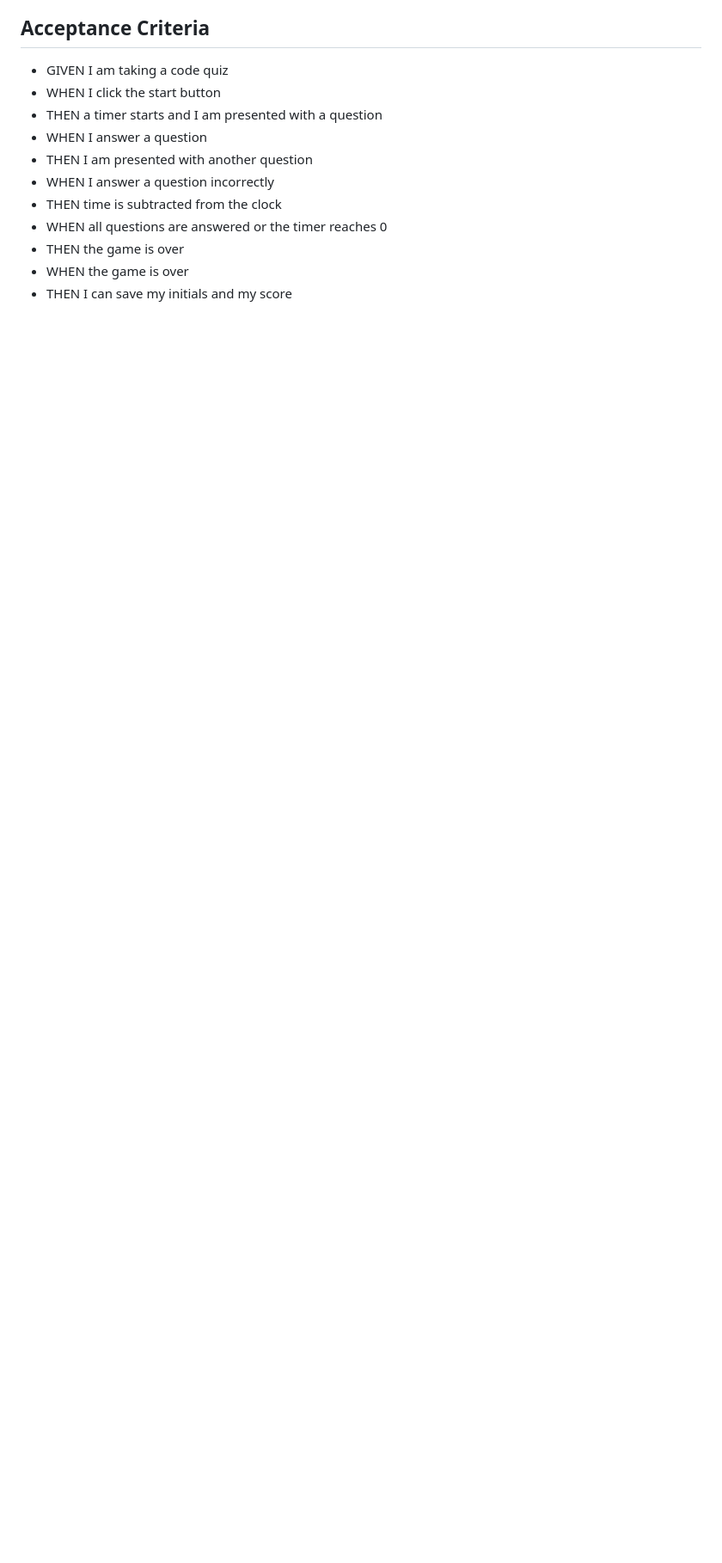
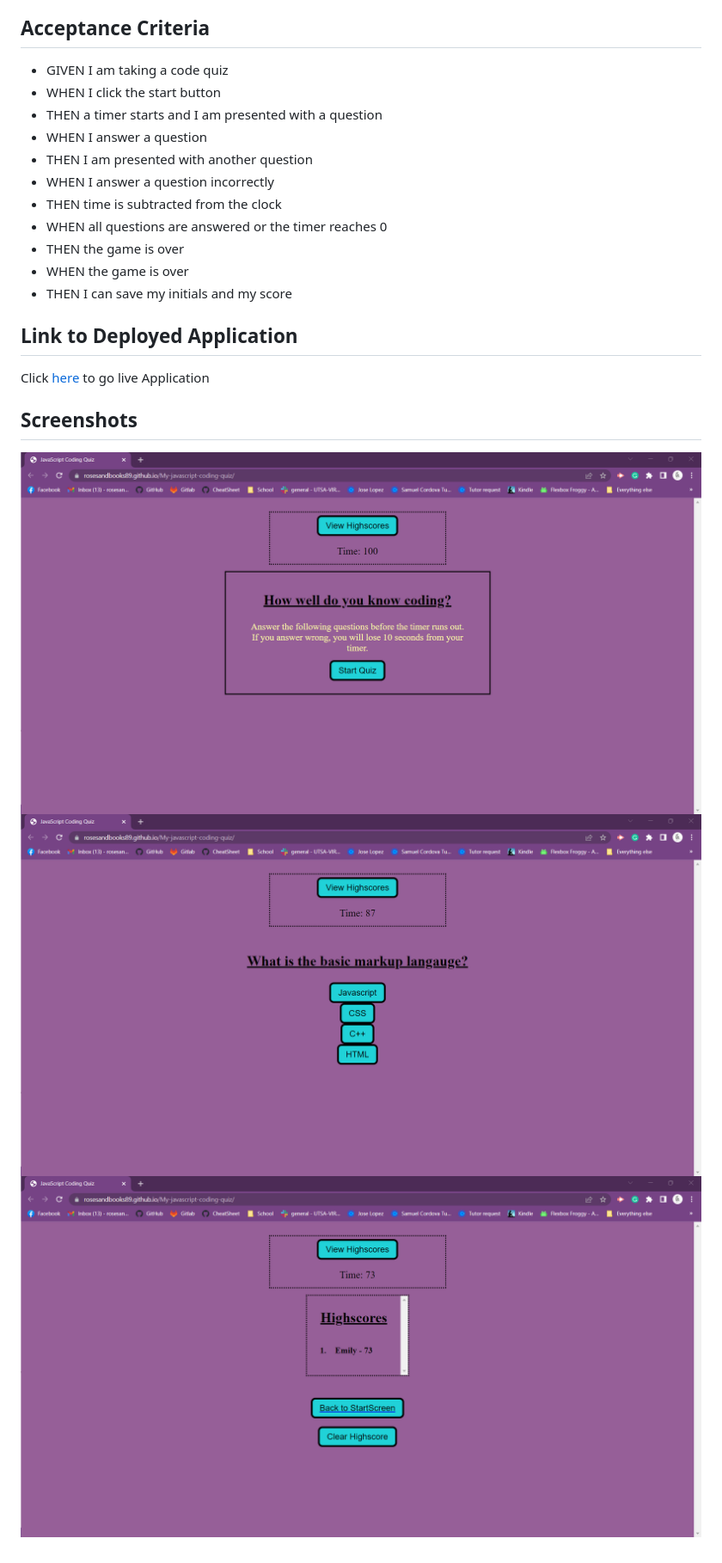
Before and after one commit to rosesandbooks89/Javascript-coding-quiz, a Markdown page: README.md, the part around the change printed below. Shown: that part at 86% size. Drawn GitHub-style; pictures changed too: assets/images/image1.png (added), assets/images/image2.png (added), assets/images/image3.png (added); blank space fills up the shorter version.

```diff
--- a/README.md
+++ b/README.md
@@ -18,3 +29,12 @@ I took the approach of outlineineing aka pseudocoding (as i have learned that it
 * THEN the game is over
 * WHEN the game is over
 * THEN I can save my initials and my score
+
+## Link to Deployed Application
+
+Click [here](https://rosesandbooks89.github.io/My-javascript-coding-quiz/) to go  live Application
+
+## Screenshots
+![alt text](./assets/images/image1.png)
+![alt text](./assets/images/image2.png)
+![alt text](./assets/images/image3.png)
```
Also changed, not shown: other parts of README.md (+13 -2 lines), 1 other file.
